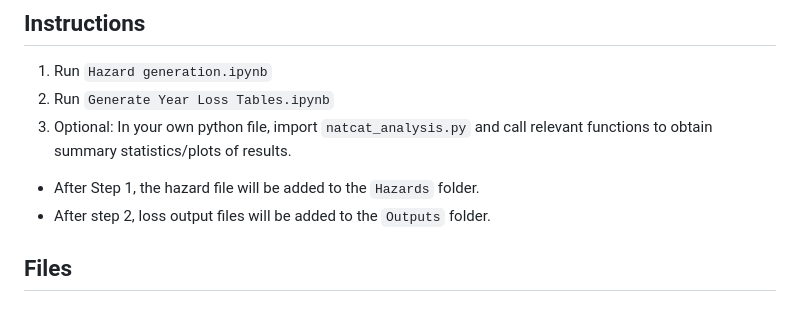
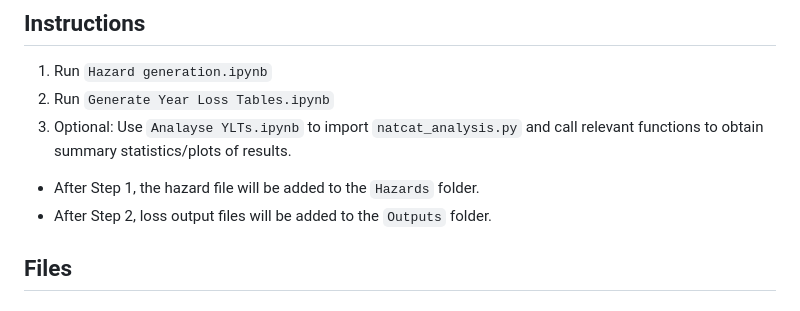
Before and after one commit to melissarenard/enhanced-assumptions-climada, a Markdown page: README.md, the part around the change. GitHub-like rendering.

Commit message:
Update README.md Instructions step 3

```diff
--- a/README.md
+++ b/README.md
@@ -11,10 +11,10 @@ This folder holds all files necessary to generate catastrophe losses under numer
 ## Instructions
 1. Run `Hazard generation.ipynb`
 2. Run `Generate Year Loss Tables.ipynb`
-3. Optional: In your own python file, import `natcat_analysis.py` and call relevant functions to obtain summary statistics/plots of results.
+3. Optional: Use `Analayse YLTs.ipynb` to import `natcat_analysis.py` and call relevant functions to obtain summary statistics/plots of results.
 
 * After Step 1, the hazard file will be added to the `Hazards` folder.
-* After step 2, loss output files will be added to the `Outputs` folder.
+* After Step 2, loss output files will be added to the `Outputs` folder.
 
 ## Files
 ### Data
```
